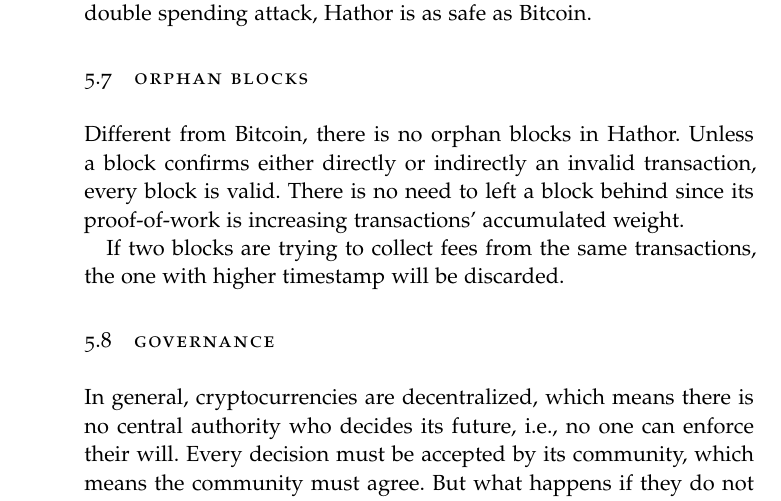
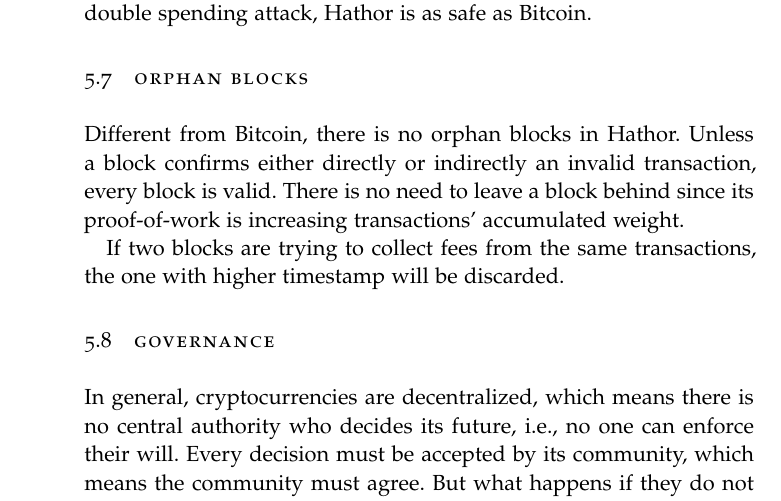
Before and after one commit to Alex-Linhares/msbrogli-phd, a LaTeX thesis (partial-blockchain.tex, which reads Chapters/hathor-architecture.tex): part of page 50 of 68, cut so that both start at the same text. Compiled offline with pdfLaTeX; a missing font is replaced by an installed copy or a similar font; an older LaTeX class or package is replaced by its successor.

Commit message:
Another grammar mistake.

```diff
--- a/Chapters/hathor-architecture.tex
+++ b/Chapters/hathor-architecture.tex
@@ -108,7 +108,7 @@
 
 \section{Orphan blocks}
 
-Different from Bitcoin, there is no orphan blocks in Hathor. Unless a block confirms either directly or indirectly an invalid transaction, every block is valid. There is no need to left a block behind since its proof-of-work is increasing transactions' accumulated weight.
+Different from Bitcoin, there is no orphan blocks in Hathor. Unless a block confirms either directly or indirectly an invalid transaction, every block is valid. There is no need to leave a block behind since its proof-of-work is increasing transactions' accumulated weight.
 
 If two blocks are trying to collect fees from the same transactions, the one with higher timestamp will be discarded.
 
```
